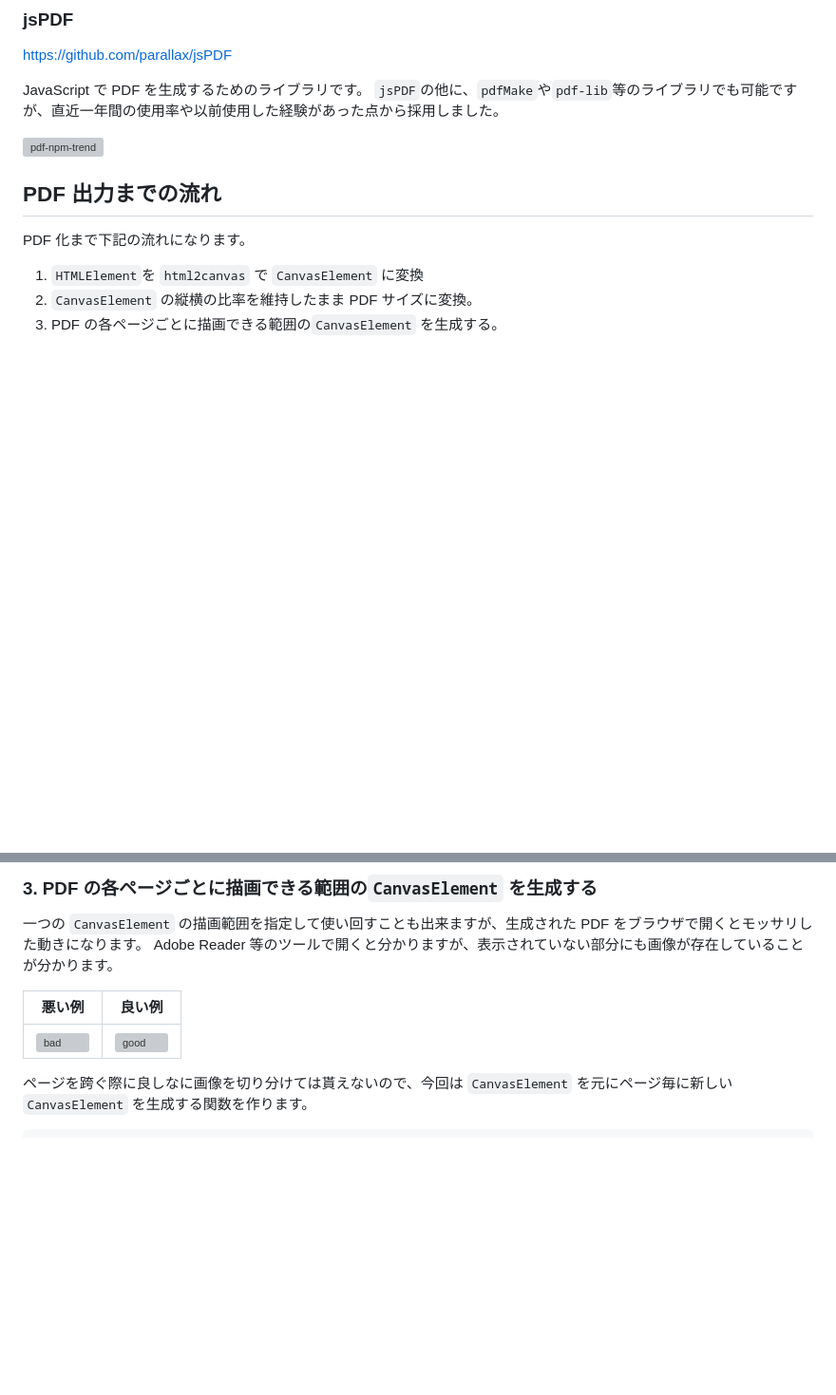
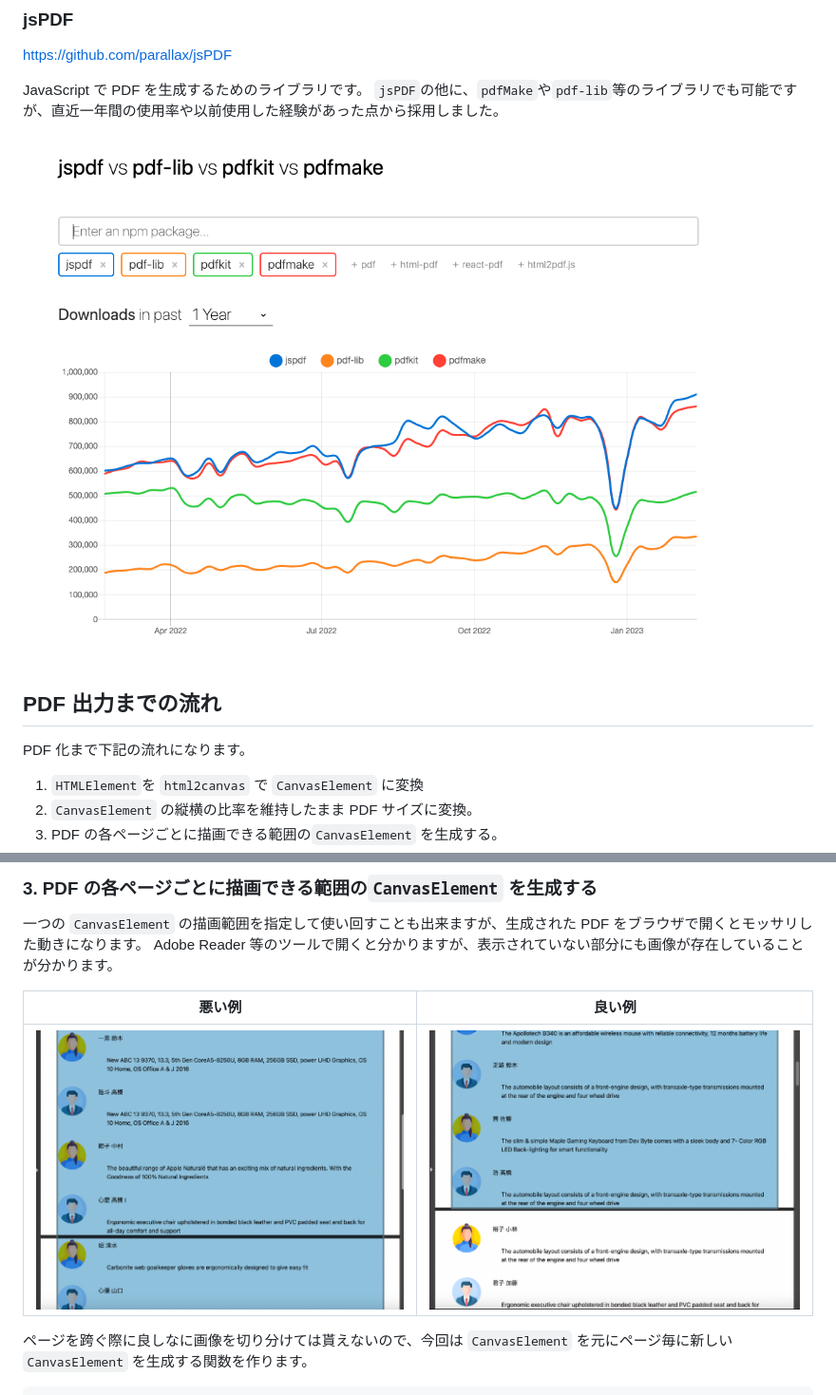
Before and after one commit to kamegoro/zenn-contents, a Markdown page: articles/62fb89f36355fa.md, 2 parts joined by grey strips. Shown at 95% size. Drawn GitHub-style; blank space fills up the shorter version; grey boxes are pictures that could not be loaded.

Commit message:
Rename file

```diff
--- a/articles/62fb89f36355fa.md
+++ b/articles/62fb89f36355fa.md
@@ -42,7 +42,7 @@ https://github.com/parallax/jsPDF
 JavaScript で PDF を生成するためのライブラリです。
 `jsPDF`の他に、`pdfMake`や`pdf-lib`等のライブラリでも可能ですが、直近一年間の使用率や以前使用した経験があった点から採用しました。
 
-![pdf-npm-trend](/images/pdf/pdf-graph.png)
+![pdf-npm-trend](/images/62fb89f36355fa/pdf-graph.png)
 
 ## PDF 出力までの流れ
 
@@ -108,9 +108,9 @@ const convertCanvasHeightForPdf = (
 一つの `CanvasElement` の描画範囲を指定して使い回すことも出来ますが、生成された PDF をブラウザで開くとモッサリした動きになります。
 Adobe Reader 等のツールで開くと分かりますが、表示されていない部分にも画像が存在していることが分かります。
 
-| 悪い例                          | 良い例                            |
-| ------------------------------- | --------------------------------- |
-| ![bad](/images/pdf/pdf-bad.png) | ![good](/images/pdf/pdf-good.png) |
+| 悪い例                                     | 良い例                                       |
+| ------------------------------------------ | -------------------------------------------- |
+| ![bad](/images/62fb89f36355fa/pdf-bad.png) | ![good](/images/62fb89f36355fa/pdf-good.png) |
 
 ページを跨ぐ際に良しなに画像を切り分けては貰えないので、今回は `CanvasElement` を元にページ毎に新しい `CanvasElement` を生成する関数を作ります。
 
```
Also changed, not shown: images/62fb89f36355fa/pdf-bad.png (renamed from Images/pdf/pdf-bad.png), images/62fb89f36355fa/pdf-good.png (renamed from Images/pdf/pdf-good.png), images/62fb89f36355fa/pdf-graph.png (renamed from Images/pdf/pdf-graph.png).
